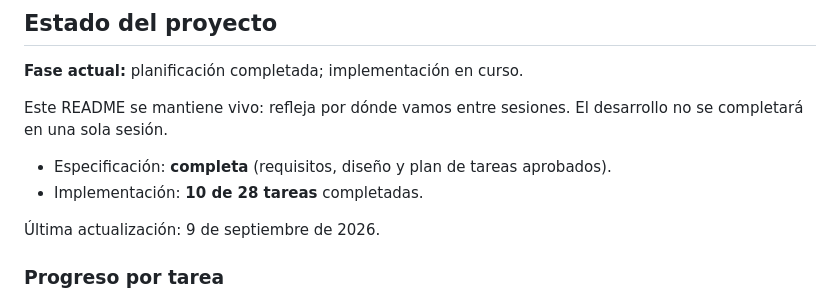
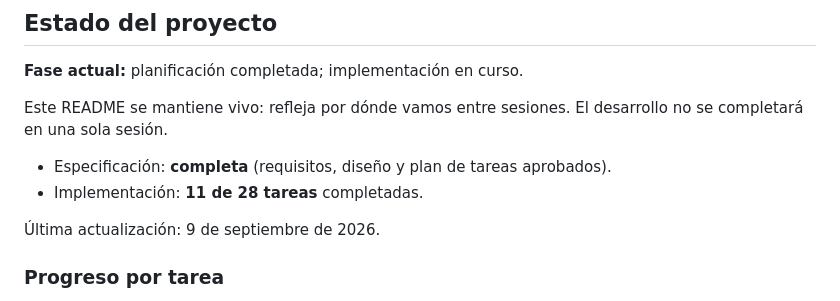
Before and after one commit to rcruz63/normandy-agy, a Markdown page: README.md, the part around one of its changes. Rendered like a GitHub page.

Commit message:
docs(spec): registrar la Tarea 11 completada en el estado del proyecto

```diff
--- a/README.md
+++ b/README.md
@@ -19,7 +19,7 @@ Este README se mantiene vivo: refleja por dónde vamos entre sesiones. El
 desarrollo no se completará en una sola sesión.
 
 - Especificación: **completa** (requisitos, diseño y plan de tareas aprobados).
-- Implementación: **10 de 28 tareas** completadas.
+- Implementación: **11 de 28 tareas** completadas.
 
 Última actualización: 9 de septiembre de 2026.
 
```
Also changed, not shown: other parts of README.md (+1 -1 lines), 1 other file.
